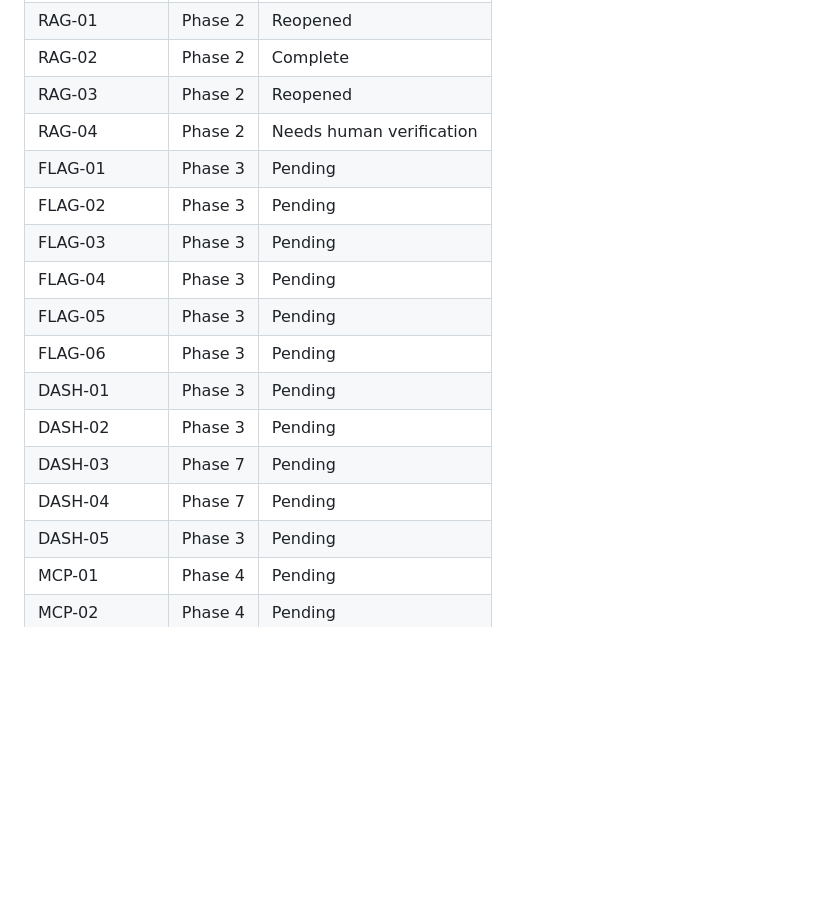
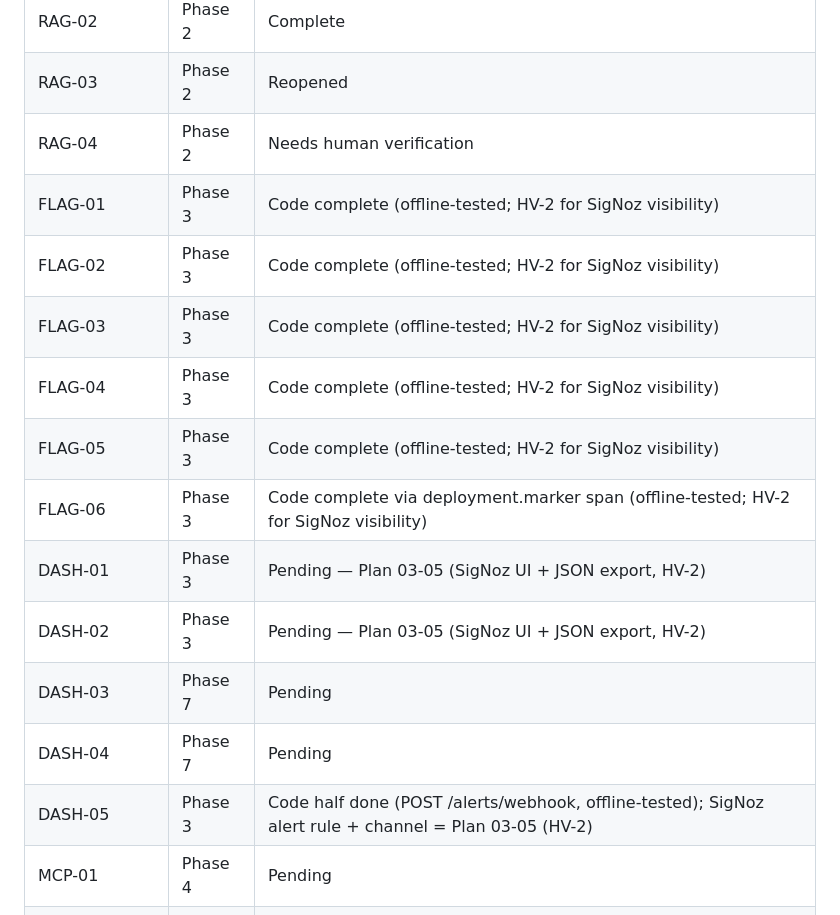
Before and after one commit to SujalXplores/Agent-K, a Markdown page: .planning/REQUIREMENTS.md, the part around the change. GitHub-like rendering; blank space fills up the shorter version.

```diff
--- a/.planning/REQUIREMENTS.md
+++ b/.planning/REQUIREMENTS.md
@@ -128,17 +128,17 @@ Populated during roadmap creation.
 | RAG-02 | Phase 2 | Complete |
 | RAG-03 | Phase 2 | Reopened |
 | RAG-04 | Phase 2 | Needs human verification |
-| FLAG-01 | Phase 3 | Pending |
-| FLAG-02 | Phase 3 | Pending |
-| FLAG-03 | Phase 3 | Pending |
-| FLAG-04 | Phase 3 | Pending |
-| FLAG-05 | Phase 3 | Pending |
-| FLAG-06 | Phase 3 | Pending |
-| DASH-01 | Phase 3 | Pending |
-| DASH-02 | Phase 3 | Pending |
+| FLAG-01 | Phase 3 | Code complete (offline-tested; HV-2 for SigNoz visibility) |
+| FLAG-02 | Phase 3 | Code complete (offline-tested; HV-2 for SigNoz visibility) |
+| FLAG-03 | Phase 3 | Code complete (offline-tested; HV-2 for SigNoz visibility) |
+| FLAG-04 | Phase 3 | Code complete (offline-tested; HV-2 for SigNoz visibility) |
+| FLAG-05 | Phase 3 | Code complete (offline-tested; HV-2 for SigNoz visibility) |
+| FLAG-06 | Phase 3 | Code complete via deployment.marker span (offline-tested; HV-2 for SigNoz visibility) |
+| DASH-01 | Phase 3 | Pending — Plan 03-05 (SigNoz UI + JSON export, HV-2) |
+| DASH-02 | Phase 3 | Pending — Plan 03-05 (SigNoz UI + JSON export, HV-2) |
 | DASH-03 | Phase 7 | Pending |
 | DASH-04 | Phase 7 | Pending |
-| DASH-05 | Phase 3 | Pending |
+| DASH-05 | Phase 3 | Code half done (POST /alerts/webhook, offline-tested); SigNoz alert rule + channel = Plan 03-05 (HV-2) |
 | MCP-01 | Phase 4 | Pending |
 | MCP-02 | Phase 4 | Pending |
 | INV-01 | Phase 5 | Pending |
```
Also changed, not shown: .planning/ROADMAP.md (+1 -1 lines), .planning/STATE.md (+6 -6 lines).
